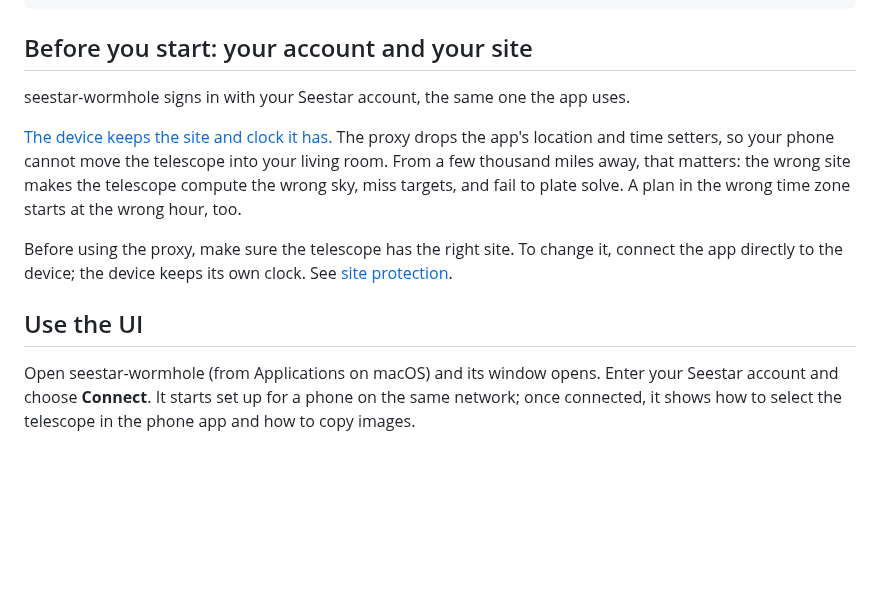
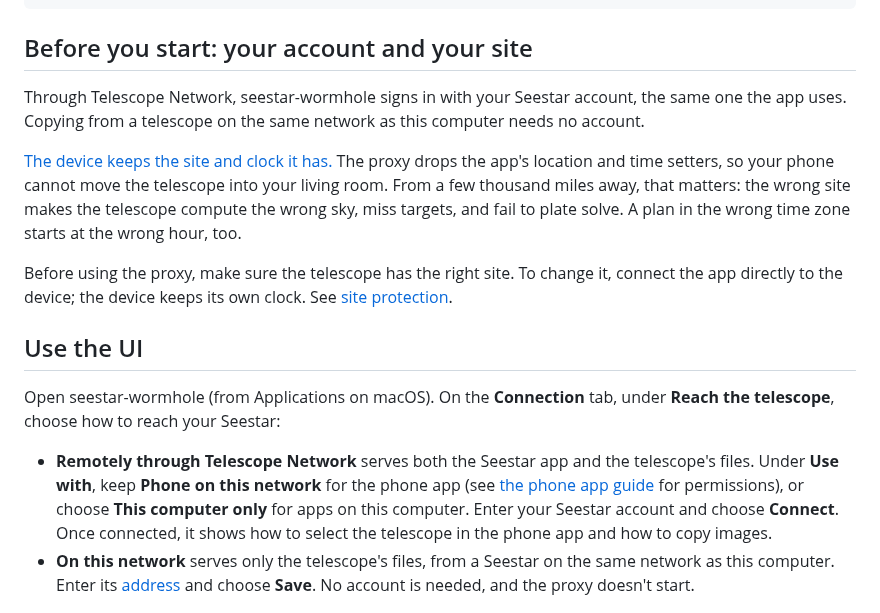
Before and after one commit to zmerlynn/seestar-wormhole, a Markdown page: README.md, the part around the change. Rendered like a GitHub page; blank space fills up the shorter version.

Commit message:
Lead the README's app steps with choosing the route
The README said the app signs in with your account and told everyone to Connect, so an owner wanting files from a nearby telescope went through Telescope Network and phone setup first. The account is now scoped to Telescope Network, and the app steps start at Reach the telescope: Telescope Network with Use with and Connect, or On this network with an address and Save, no account.

```diff
--- a/README.md
+++ b/README.md
@@ -66,8 +66,9 @@ CGO_ENABLED=0 go build -mod=vendor -o seestar-wormhole-cli ./cmd/seestar-wormhol
 
 ## Before you start: your account and your site
 
-seestar-wormhole signs in with your Seestar account, the same one the app
-uses.
+Through Telescope Network, seestar-wormhole signs in with your Seestar
+account, the same one the app uses. Copying from a telescope on the same
+network as this computer needs no account.
 
 [The device keeps the site and clock it has.](https://github.com/zmerlynn/seestar-spec/blob/v1/spec/control/time-and-location.md#overview) The proxy drops the app's location
 and time setters, so your phone cannot move the telescope into your living
@@ -79,10 +80,20 @@ Before using the proxy, make sure the telescope has the right site. To change it
 
 ## Use the UI
 
-Open seestar-wormhole (from Applications on macOS) and its window opens.
-Enter your Seestar account and choose **Connect**. It starts set up for a phone
-on the same network; once connected, it shows how to select the telescope in
-the phone app and how to copy images.
+Open seestar-wormhole (from Applications on macOS). On the **Connection** tab,
+under **Reach the telescope**, choose how to reach your Seestar:
+
+- **Remotely through Telescope Network** serves both the Seestar app and the
+  telescope's files. Under **Use with**, keep **Phone on this network** for
+  the phone app (see [the phone app guide](docs/phone-app.md#start-the-proxy)
+  for permissions), or choose **This computer only** for apps on this
+  computer. Enter your Seestar account and choose **Connect**. Once
+  connected, it shows how to select the telescope in the phone app and how
+  to copy images.
+- **On this network** serves only the telescope's files, from a Seestar on
+  the same network as this computer. Enter its
+  [address](docs/copying.md#find-the-telescopes-address) and choose **Save**.
+  No account is needed, and the proxy doesn't start.
 
 ![seestar-wormhole connected to a Seestar, with the phone-app and copying steps](docs/images/gui-connected.png)
 
```
